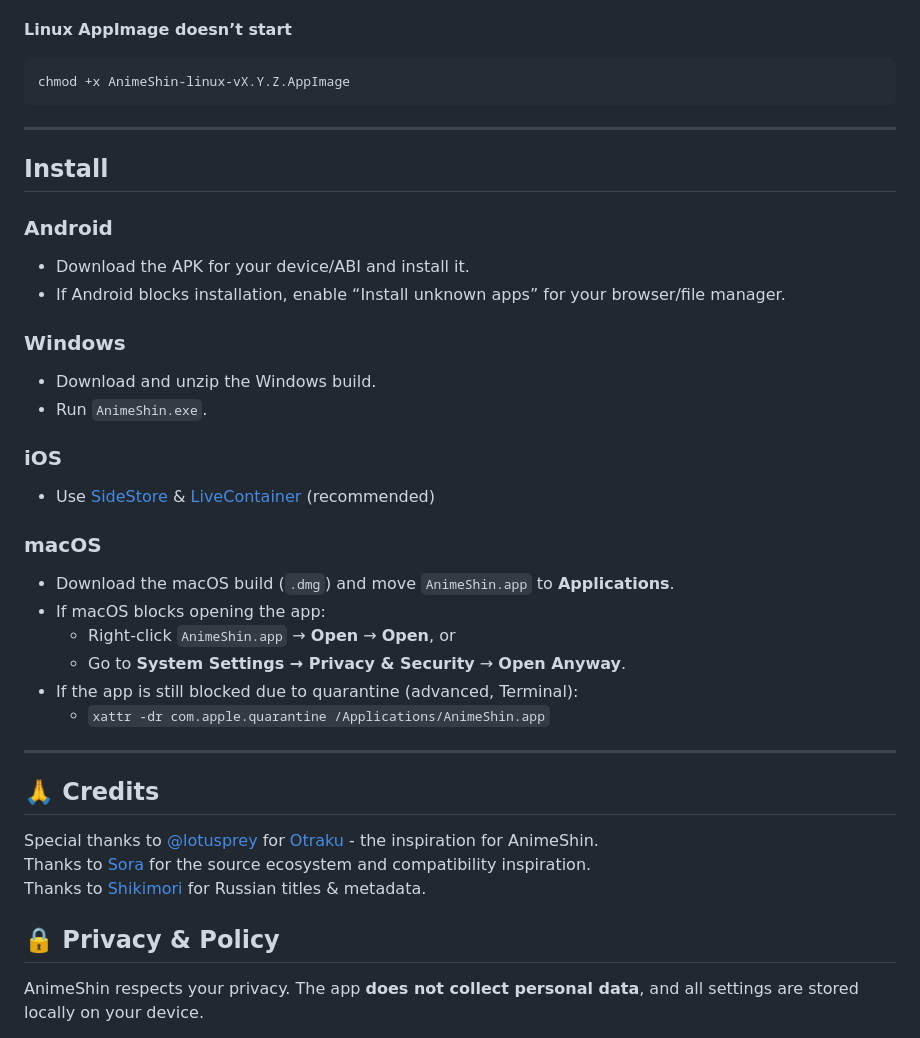
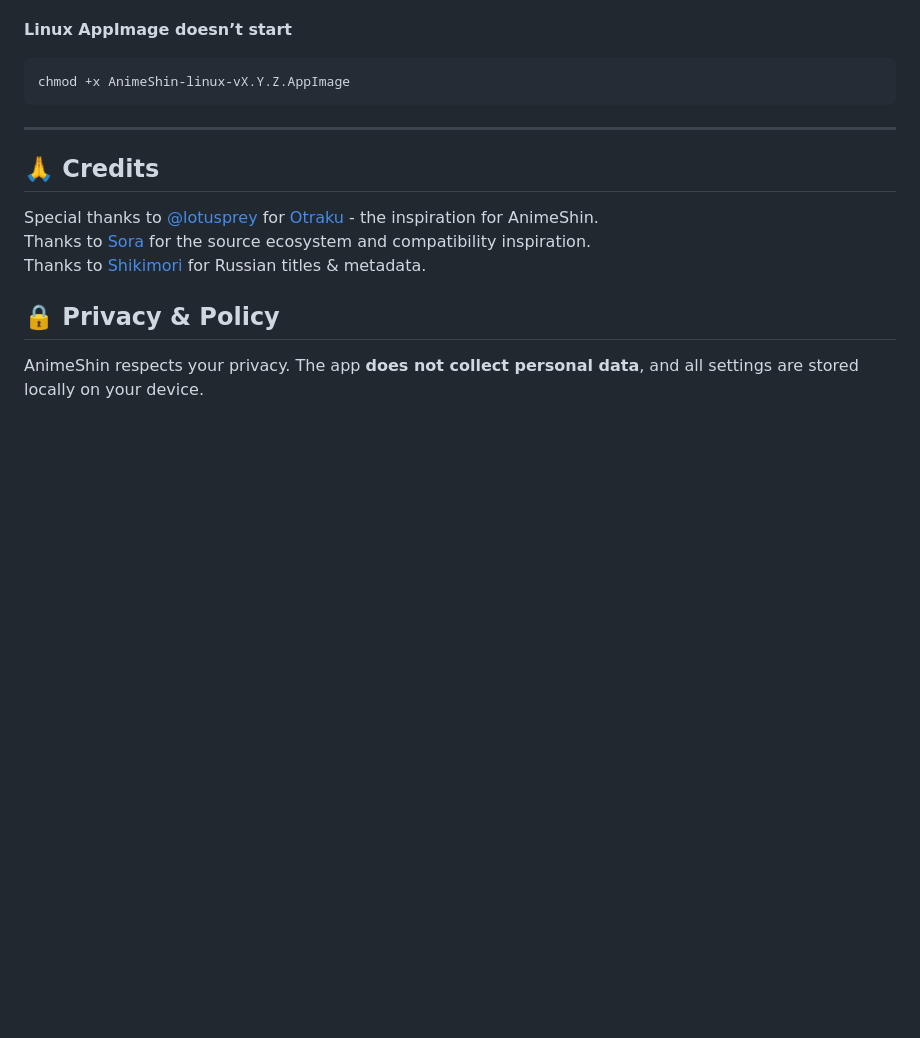
Before and after one commit to emp0ry/AnimeShin, a Markdown page: README.md, the part around the change. Rendered like a GitHub page; blank space fills up the shorter version.

Commit message:
Remove installation instructions for Android, Windows, iOS, and macOS from README.md

```diff
--- a/README.md
+++ b/README.md
@@ -298,33 +298,6 @@ chmod +x AnimeShin-linux-vX.Y.Z.AppImage
 
 ---
 
-## Install
-
-### Android
-
-- Download the APK for your device/ABI and install it.
-- If Android blocks installation, enable “Install unknown apps” for your browser/file manager.
-
-### Windows
-
-- Download and unzip the Windows build.
-- Run `AnimeShin.exe`.
-
-### iOS
-
-- Use [SideStore](https://sidestore.io/) & [LiveContainer](https://github.com/LiveContainer/LiveContainer) (recommended)
-
-### macOS
-
-- Download the macOS build (`.dmg`) and move `AnimeShin.app` to **Applications**.
-- If macOS blocks opening the app:
-  - Right-click `AnimeShin.app` → **Open** → **Open**, or
-  - Go to **System Settings → Privacy & Security** → **Open Anyway**.
-- If the app is still blocked due to quarantine (advanced, Terminal):
-  - `xattr -dr com.apple.quarantine /Applications/AnimeShin.app`
-
----
-
 ## 🙏 Credits
 
 Special thanks to [@lotusprey](https://github.com/lotusprey) for [Otraku](https://github.com/lotusprey/otraku) - the inspiration for AnimeShin.
```
